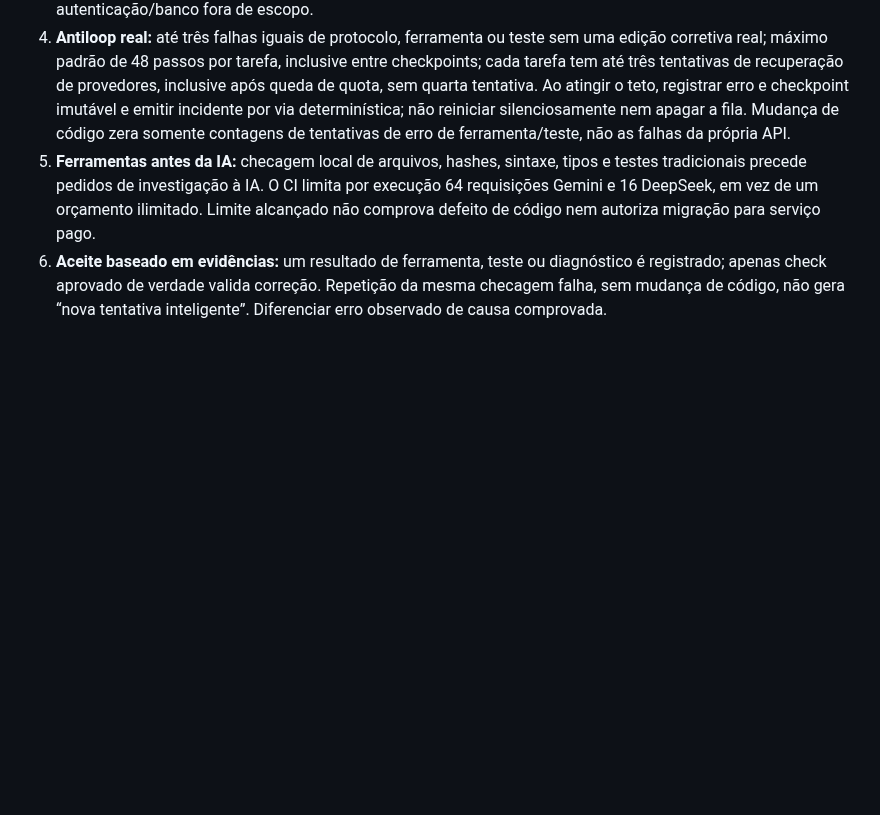
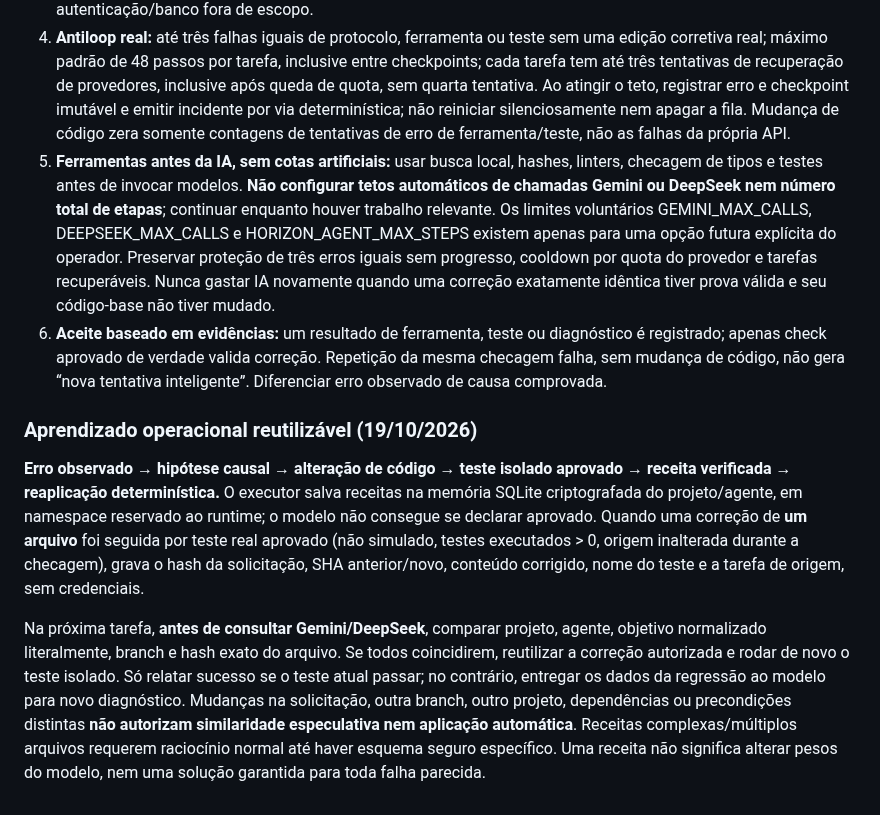
Before and after one commit to danielnep/May-Maestro-Executor, a Markdown page: agents/knowledge/delivery-principles.md, the part around the change. Drawn GitHub-style; blank space fills up the shorter version.

Commit message:
policy(agents): unlimited justified model calls; verified exact-solution replay before AI

```diff
--- a/agents/knowledge/delivery-principles.md
+++ b/agents/knowledge/delivery-principles.md
@@ -99,5 +99,11 @@ Aplicável a Frontend Engineer, UI/UX Designer, Horizon UI Guardian, Mobile App
 2. **Saída estritamente estruturada:** cada decisão do modelo retorna somente um objeto JSON exato `{action,args,summary}` validado pelo gateway. Não trocar por resposta de código cru, pois impediria chamadas das ferramentas e quebras de segurança. O campo `summary` deve ser curto; detalhes só no resultado final, com evidência.
 3. **Especialização sem sobreposição arbitrária:** o Maestro transforma requisitos em microtarefas de uma especialidade, com dependências tipadas; ferramentas e caminhos de escrita são autorizados pelo contrato de cada agente e pelo allowlist do projeto. Backend não deve reinterpretar layout; UI não modifica autenticação/banco fora de escopo.
 4. **Antiloop real:** até três falhas iguais de protocolo, ferramenta ou teste sem uma edição corretiva real; máximo padrão de 48 passos por tarefa, inclusive entre checkpoints; cada tarefa tem até três tentativas de recuperação de provedores, inclusive após queda de quota, sem quarta tentativa. Ao atingir o teto, registrar erro e checkpoint imutável e emitir incidente por via determinística; não reiniciar silenciosamente nem apagar a fila. Mudança de código zera somente contagens de tentativas de erro de ferramenta/teste, não as falhas da própria API.
-5. **Ferramentas antes da IA:** checagem local de arquivos, hashes, sintaxe, tipos e testes tradicionais precede pedidos de investigação à IA. O CI limita por execução 64 requisições Gemini e 16 DeepSeek, em vez de um orçamento ilimitado. Limite alcançado não comprova defeito de código nem autoriza migração para serviço pago.
+5. **Ferramentas antes da IA, sem cotas artificiais:** usar busca local, hashes, linters, checagem de tipos e testes antes de invocar modelos. **Não configurar tetos automáticos de chamadas Gemini ou DeepSeek nem número total de etapas**; continuar enquanto houver trabalho relevante. Os limites voluntários GEMINI_MAX_CALLS, DEEPSEEK_MAX_CALLS e HORIZON_AGENT_MAX_STEPS existem apenas para uma opção futura explícita do operador. Preservar proteção de três erros iguais sem progresso, cooldown por quota do provedor e tarefas recuperáveis. Nunca gastar IA novamente quando uma correção exatamente idêntica tiver prova válida e seu código-base não tiver mudado.
 6. **Aceite baseado em evidências:** um resultado de ferramenta, teste ou diagnóstico é registrado; apenas check aprovado de verdade valida correção. Repetição da mesma checagem falha, sem mudança de código, não gera “nova tentativa inteligente”. Diferenciar erro observado de causa comprovada.
+
+### Aprendizado operacional reutilizável (19/10/2026)
+
+**Erro observado → hipótese causal → alteração de código → teste isolado aprovado → receita verificada → reaplicação determinística.** O executor salva receitas na memória SQLite criptografada do projeto/agente, em namespace reservado ao runtime; o modelo não consegue se declarar aprovado. Quando uma correção de **um arquivo** foi seguida por teste real aprovado (não simulado, testes executados > 0, origem inalterada durante a checagem), grava o hash da solicitação, SHA anterior/novo, conteúdo corrigido, nome do teste e a tarefa de origem, sem credenciais.
+
+Na próxima tarefa, **antes de consultar Gemini/DeepSeek**, comparar projeto, agente, objetivo normalizado literalmente, branch e hash exato do arquivo. Se todos coincidirem, reutilizar a correção autorizada e rodar de novo o teste isolado. Só relatar sucesso se o teste atual passar; no contrário, entregar os dados da regressão ao modelo para novo diagnóstico. Mudanças na solicitação, outra branch, outro projeto, dependências ou precondições distintas **não autorizam similaridade especulativa nem aplicação automática**. Receitas complexas/múltiplos arquivos requerem raciocínio normal até haver esquema seguro específico. Uma receita não significa alterar pesos do modelo, nem uma solução garantida para toda falha parecida.
```
